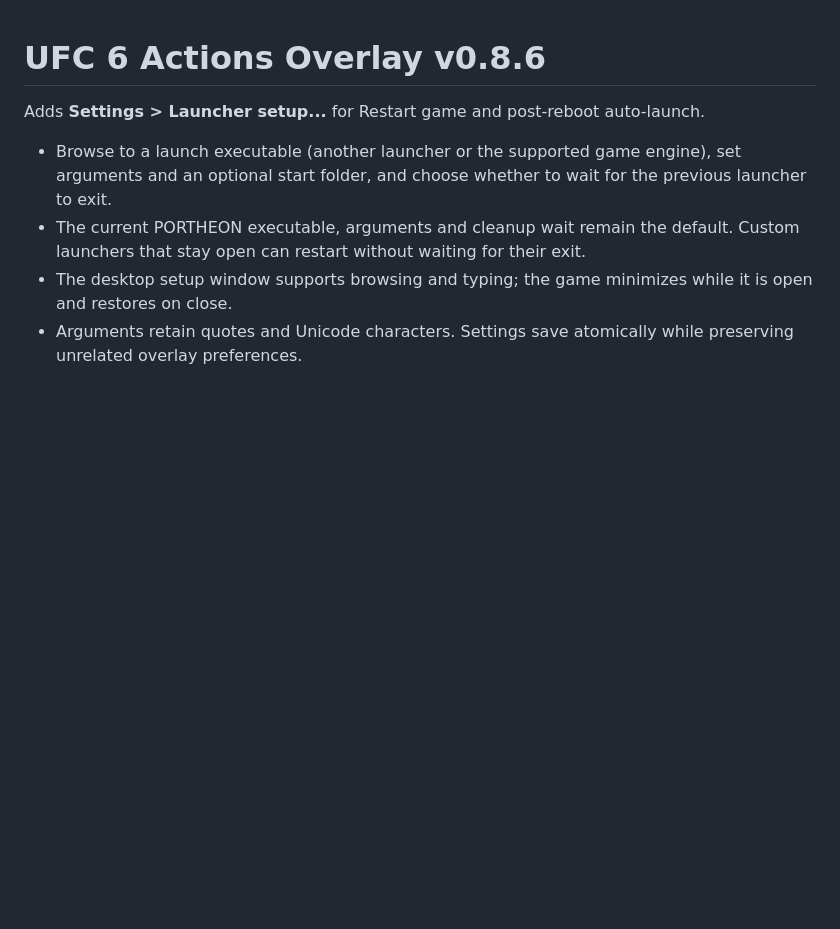
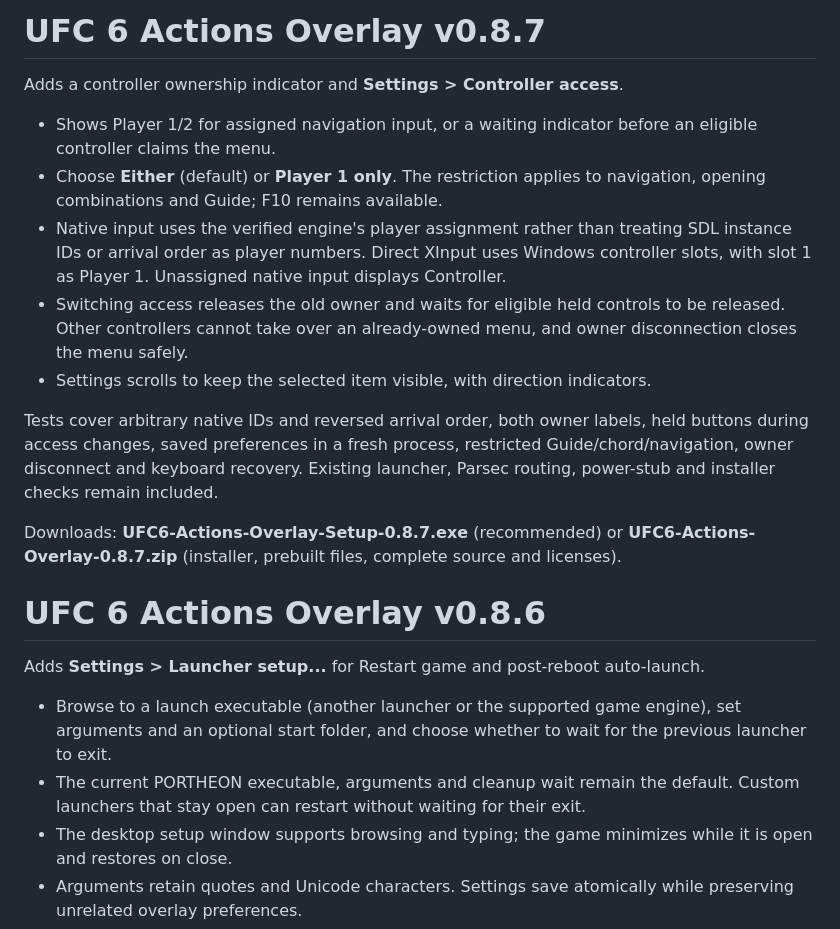
Before and after one commit to thyaguster/ufc6-actions-overlay, a Markdown page: RELEASE-NOTES.md, the part around the change. Drawn GitHub-style; blank space fills up the shorter version.

```diff
--- a/RELEASE-NOTES.md
+++ b/RELEASE-NOTES.md
@@ -1,3 +1,17 @@
+# UFC 6 Actions Overlay v0.8.7
+
+Adds a controller ownership indicator and **Settings > Controller access**.
+
+- Shows Player 1/2 for assigned navigation input, or a waiting indicator before an eligible controller claims the menu.
+- Choose **Either** (default) or **Player 1 only**. The restriction applies to navigation, opening combinations and Guide; F10 remains available.
+- Native input uses the verified engine's player assignment rather than treating SDL instance IDs or arrival order as player numbers. Direct XInput uses Windows controller slots, with slot 1 as Player 1. Unassigned native input displays Controller.
+- Switching access releases the old owner and waits for eligible held controls to be released. Other controllers cannot take over an already-owned menu, and owner disconnection closes the menu safely.
+- Settings scrolls to keep the selected item visible, with direction indicators.
+
+Tests cover arbitrary native IDs and reversed arrival order, both owner labels, held buttons during access changes, saved preferences in a fresh process, restricted Guide/chord/navigation, owner disconnect and keyboard recovery. Existing launcher, Parsec routing, power-stub and installer checks remain included.
+
+Downloads: **UFC6-Actions-Overlay-Setup-0.8.7.exe** (recommended) or **UFC6-Actions-Overlay-0.8.7.zip** (installer, prebuilt files, complete source and licenses).
+
 # UFC 6 Actions Overlay v0.8.6
 
 Adds **Settings > Launcher setup...** for Restart game and post-reboot auto-launch.
```
Also changed, not shown: README.md (+3 -1 lines), docs/screenshots/controller-access.png (added), docs/screenshots/main-menu.png, docs/screenshots/settings.png, 7 other files.
